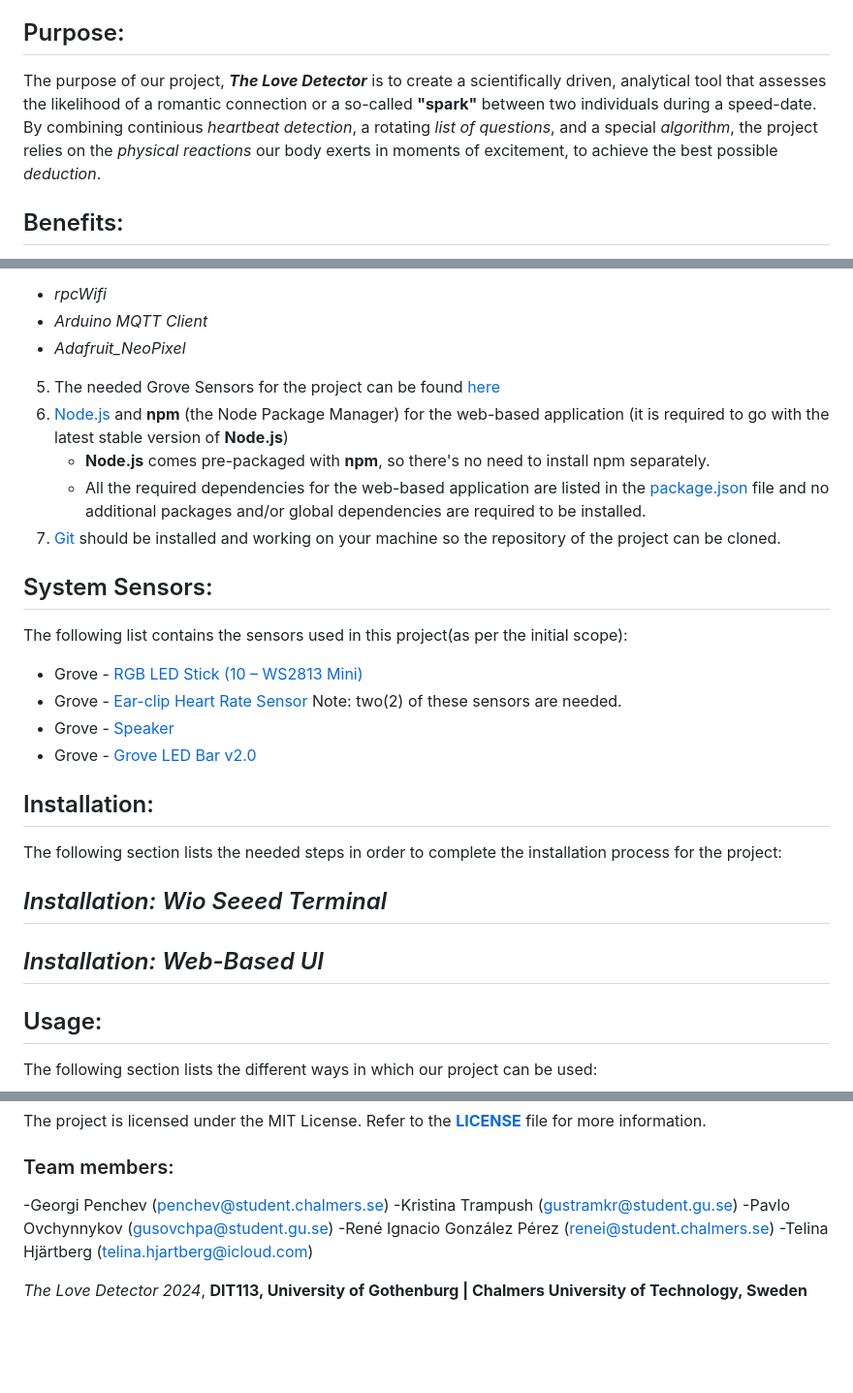
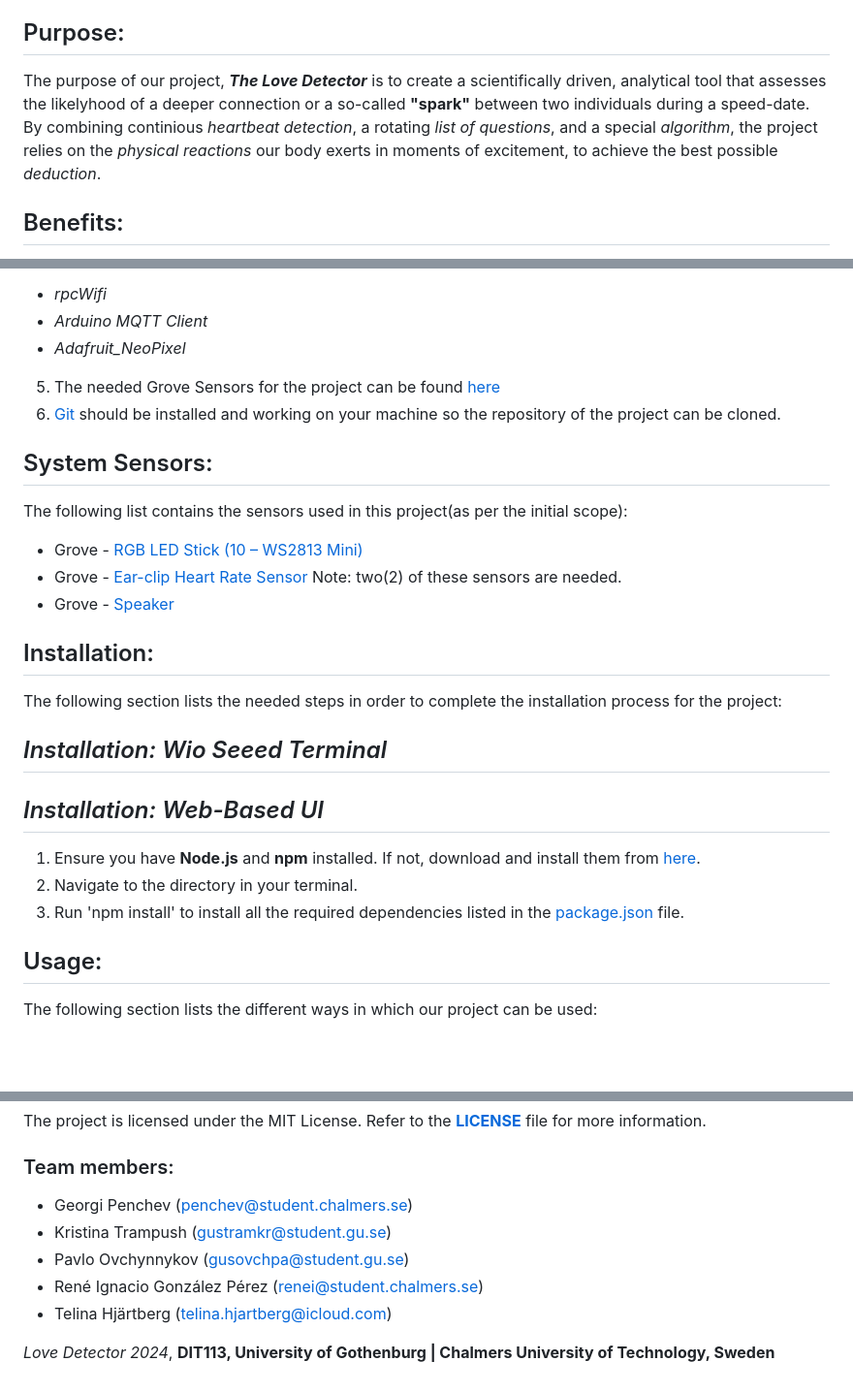
Before and after one commit to GeorgiPenchev77/Love-Detector, a Markdown page: README.md, 3 parts joined by grey strips. Shown at 97% size. Drawn GitHub-style; blank space fills up the shorter version.

Commit message:
#4: Fix comment for merge request

```diff
--- a/README.md
+++ b/README.md
@@ -29,7 +29,7 @@ Through the use of ***Heart Rate Sensors*** information is conveyed from the ***
 After careful analyzation, results are calculated based on a pre-established ***Love Detection Algorithm***(can be found [here](https://git.chalmers.se/courses/dit113/2024/group-4/love-detector/-/wikis/Love-Detector-Algorithm)).
 
 ## Purpose:
-The purpose of our project, ***The Love Detector*** is to create a scientifically driven, analytical tool that assesses the likelihood of a romantic connection or a so-called **"spark"** between two individuals during a speed-date. By combining continious *heartbeat detection*, a rotating *list of questions*, and a special *algorithm*, the project relies on the *physical reactions* our body exerts in moments of excitement,
+The purpose of our project, ***The Love Detector*** is to create a scientifically driven, analytical tool that assesses the likelyhood of a deeper connection or a so-called **"spark"** between two individuals during a speed-date. By combining continious *heartbeat detection*, a rotating *list of questions*, and a special *algorithm*, the project relies on the *physical reactions* our body exerts in moments of excitement,
 to achieve the best possible *deduction*.
 
 ## Benefits:
@@ -46,17 +46,13 @@ installation process described in the next section:
    - *Arduino MQTT Client*
    - *Adafruit_NeoPixel*
  5. The needed Grove Sensors for the project can be found [here](#system-sensors)
- 6. [Node.js](https://nodejs.org/en) and **npm** (the Node Package Manager) for the web-based application (it is required to go with the latest stable version of **Node.js**)
-     * **Node.js** comes pre-packaged with **npm**, so there's no need to install npm separately.
-     * All the required dependencies for the web-based application are listed in the [package.json](src/Web/package.json) file and no additional packages and/or global dependencies are required to be installed.
- 7. [Git](https://git-scm.com/downloads) should be installed and working on your machine so the repository of the project can be cloned.
+ 6. [Git](https://git-scm.com/downloads) should be installed and working on your machine so the repository of the project can be cloned.
 
 ## System Sensors:
 The following list contains the sensors used in this project(as per the initial scope):
 + Grove - [RGB LED Stick (10 – WS2813 Mini)](https://wiki.seeedstudio.com/Grove-RGB_LED_Stick-10-WS2813_Mini/)
 + Grove - [Ear-clip Heart Rate Sensor](https://wiki.seeedstudio.com/Grove-Ear-clip_Heart_Rate_Sensor/) Note: two(2) of these sensors are needed.
 + Grove - [Speaker](https://wiki.seeedstudio.com/Grove-Speaker/)
-+ Grove - [Grove LED Bar v2.0](https://wiki.seeedstudio.com/Grove-LED_Bar/)
 
 ## Installation:
 The following section lists the needed steps in order to complete the installation process for the project:
@@ -64,6 +60,9 @@ The following section lists the needed steps in order to complete the installati
   ## *Installation: Wio Seeed Terminal*
 
   ## *Installation: Web-Based UI*
+  1. Ensure you have **Node.js** and **npm** installed. If not, download and install them from [here](https://nodejs.org/en/).
+  2. Navigate to the directory in your terminal.
+  3. Run 'npm install' to install all the required dependencies listed in the [package.json](src/Web/package.json) file.
 
 
 ## Usage:
@@ -87,10 +86,10 @@ The following section contains the design diagram, that the team followed during
 The project is licensed under the MIT License. Refer to the [**LICENSE**](LICENSE) file for more information.
 
 ### Team members:
--Georgi Penchev (penchev@student.chalmers.se)
--Kristina Trampush (gustramkr@student.gu.se)
--Pavlo Ovchynnykov (gusovchpa@student.gu.se)
--René Ignacio González Pérez (renei@student.chalmers.se)
--Telina Hjärtberg (telina.hjartberg@icloud.com)
+- Georgi Penchev (penchev@student.chalmers.se)
+- Kristina Trampush (gustramkr@student.gu.se)
+- Pavlo Ovchynnykov (gusovchpa@student.gu.se)
+- René Ignacio González Pérez (renei@student.chalmers.se)
+- Telina Hjärtberg (telina.hjartberg@icloud.com)
 
-*The Love Detector 2024*, **DIT113, University of Gothenburg | Chalmers University of Technology, Sweden**
+*Love Detector 2024*, **DIT113, University of Gothenburg | Chalmers University of Technology, Sweden**
```
